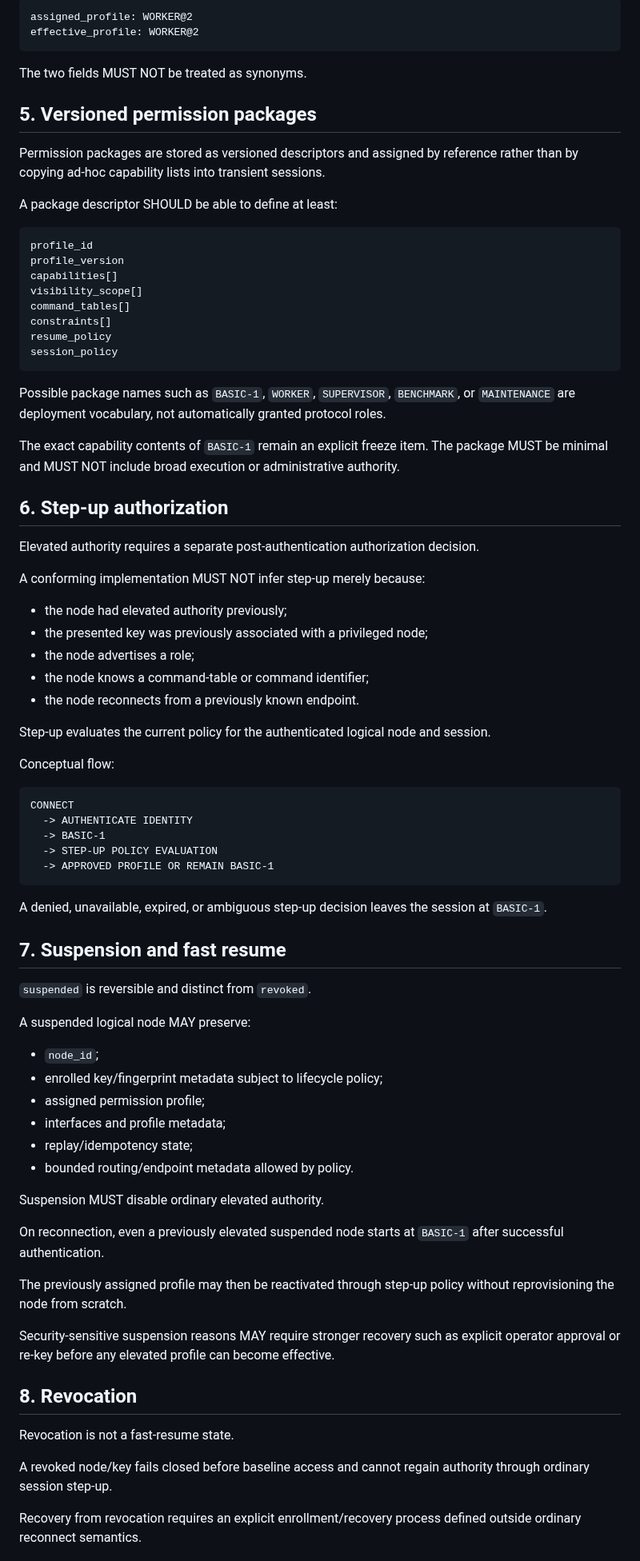
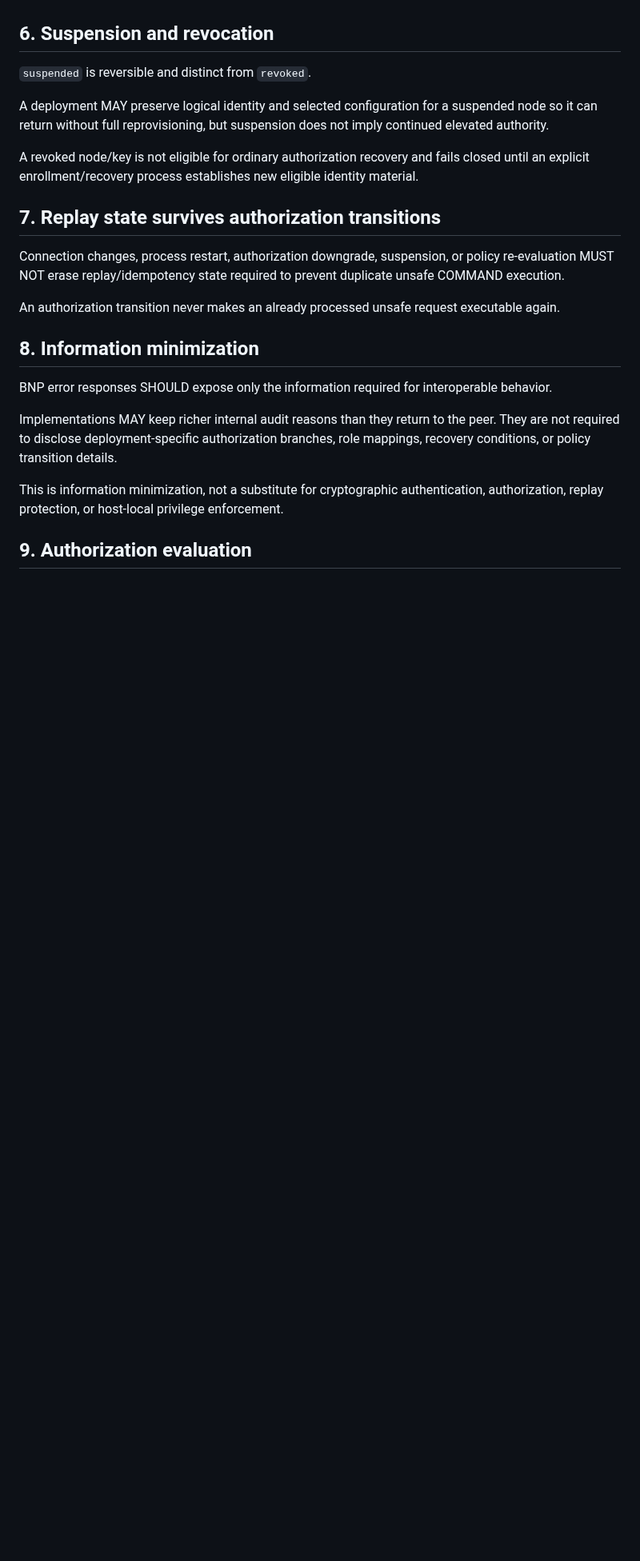
Before and after one commit to StrobiSoft/Babylon, a Markdown page: babylon-project/docs/BNP_V1_SESSION_AUTHORIZATION_PROFILE.md, the part around one of its changes. Shown at 80% size. Rendered like a GitHub page; blank space fills up the shorter version.

Commit message:
docs(bnp): separate public authorization contract from private policy

````diff
--- a/babylon-project/docs/BNP_V1_SESSION_AUTHORIZATION_PROFILE.md
+++ b/babylon-project/docs/BNP_V1_SESSION_AUTHORIZATION_PROFILE.md
@@ -70,83 +45,24 @@ After a successful step-up decision:
-```text
-assigned_profile: WORKER@2
-effective_profile: WORKER@2
-```
-
-The two fields MUST NOT be treated as synonyms.
-
-## 5. Versioned permission packages
-
-Permission packages are stored as versioned descriptors and assigned by reference rather than by copying ad-hoc capability lists into transient sessions.
-
-A package descriptor SHOULD be able to define at least:
-
-```text
-profile_id
-profile_version
-capabilities[]
-visibility_scope[]
-command_tables[]
-constraints[]
-resume_policy
-session_policy
-```
-
-Possible package names such as `BASIC-1`, `WORKER`, `SUPERVISOR`, `BENCHMARK`, or `MAINTENANCE` are deployment vocabulary, not automatically granted protocol roles.
-
-The exact capability contents of `BASIC-1` remain an explicit freeze item. The package MUST be minimal and MUST NOT include broad execution or administrative authority.
-
-## 6. Step-up authorization
-
-Elevated authority requires a separate post-authentication authorization decision.
-
-A conforming implementation MUST NOT infer step-up merely because:
-
-- the node had elevated authority previously;
-- the presented key was previously associated with a privileged node;
-- the node advertises a role;
-- the node knows a command-table or command identifier;
-- the node reconnects from a previously known endpoint.
-
-Step-up evaluates the current policy for the authenticated logical node and session.
-
-Conceptual flow:
-
-```text
-CONNECT
-  -> AUTHENTICATE IDENTITY
-  -> BASIC-1
-  -> STEP-UP POLICY EVALUATION
-  -> APPROVED PROFILE OR REMAIN BASIC-1
-```
-
-A denied, unavailable, expired, or ambiguous step-up decision leaves the session at `BASIC-1`.
-
-## 7. Suspension and fast resume
+## 6. Suspension and revocation
 
 `suspended` is reversible and distinct from `revoked`.
 
-A suspended logical node MAY preserve:
+A deployment MAY preserve logical identity and selected configuration for a suspended node so it can return without full reprovisioning, but suspension does not imply continued elevated authority.
 
-- `node_id`;
-- enrolled key/fingerprint metadata subject to lifecycle policy;
-- assigned permission profile;
-- interfaces and profile metadata;
-- replay/idempotency state;
-- bounded routing/endpoint metadata allowed by policy.
+A revoked node/key is not eligible for ordinary authorization recovery and fails closed until an explicit enrollment/recovery process establishes new eligible identity material.
 
-Suspension MUST disable ordinary elevated authority.
+## 7. Replay state survives authorization transitions
 
-On reconnection, even a previously elevated suspended node starts at `BASIC-1` after successful authentication.
+Connection changes, process restart, authorization downgrade, suspension, or policy re-evaluation MUST NOT erase replay/idempotency state required to prevent duplicate unsafe COMMAND execution.
 
-The previously assigned profile may then be reactivated through step-up policy without reprovisioning the node from scratch.
+An authorization transition never makes an already processed unsafe request executable again.
 
-Security-sensitive suspension reasons MAY require stronger recovery such as explicit operator approval or re-key before any elevated profile can become effective.
+## 8. Information minimization
 
-## 8. Revocation
+BNP error responses SHOULD expose only the information required for interoperable behavior.
 
-Revocation is not a fast-resume state.
+Implementations MAY keep richer internal audit reasons than they return to the peer. They are not required to disclose deployment-specific authorization branches, role mappings, recovery conditions, or policy transition details.
 
-A revoked node/key fails closed before baseline access and cannot regain authority through ordinary session step-up.
+This is information minimization, not a substitute for cryptographic authentication, authorization, replay protection, or host-local privilege enforcement.
 
-Recovery from revocation requires an explicit enrollment/recovery process defined outside ordinary reconnect semantics.
+## 9. Authorization evaluation
 
````
Also changed, not shown: other parts of babylon-project/docs/BNP_V1_SESSION_AUTHORIZATION_PROFILE.md (+37 -94 lines).
